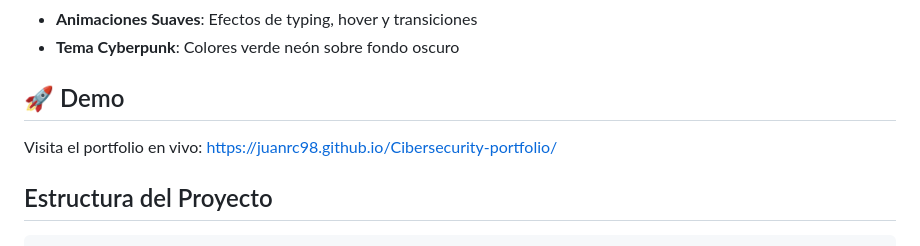
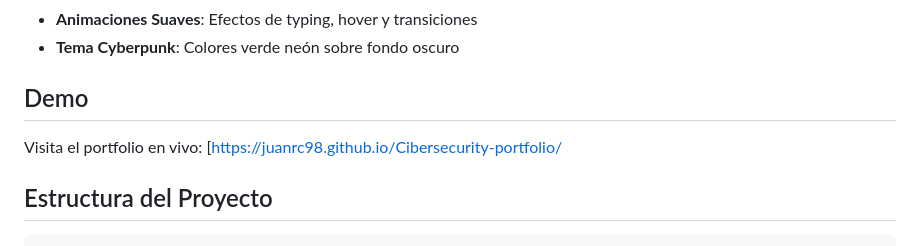
Before and after one commit to juanrc98/juanrc98.github.io, a Markdown page: README.md, the part around one of its changes. Drawn GitHub-style.

````diff
--- a/README.md
+++ b/README.md
@@ -18,9 +18,9 @@ Portfolio personal de ciberseguridad con estética terminal/hacker, mostrando pr
 -  **Animaciones Suaves**: Efectos de typing, hover y transiciones
 -  **Tema Cyberpunk**: Colores verde neón sobre fondo oscuro
 
-## 🚀 Demo
+##  Demo
 
-Visita el portfolio en vivo: [https://juanrc98.github.io/Cibersecurity-portfolio/](https://juanrc98.github.io/Cibersecurity-portfolio/)
+Visita el portfolio en vivo: [[https://juanrc98.github.io/Cibersecurity-portfolio/](https://juanrc98.github.io/Cibersecurity-portfolio/](https://juanrc98.github.io/))
 
 ##  Estructura del Proyecto
 ```
````
Also changed, not shown: other parts of README.md (+1 -1 lines).
